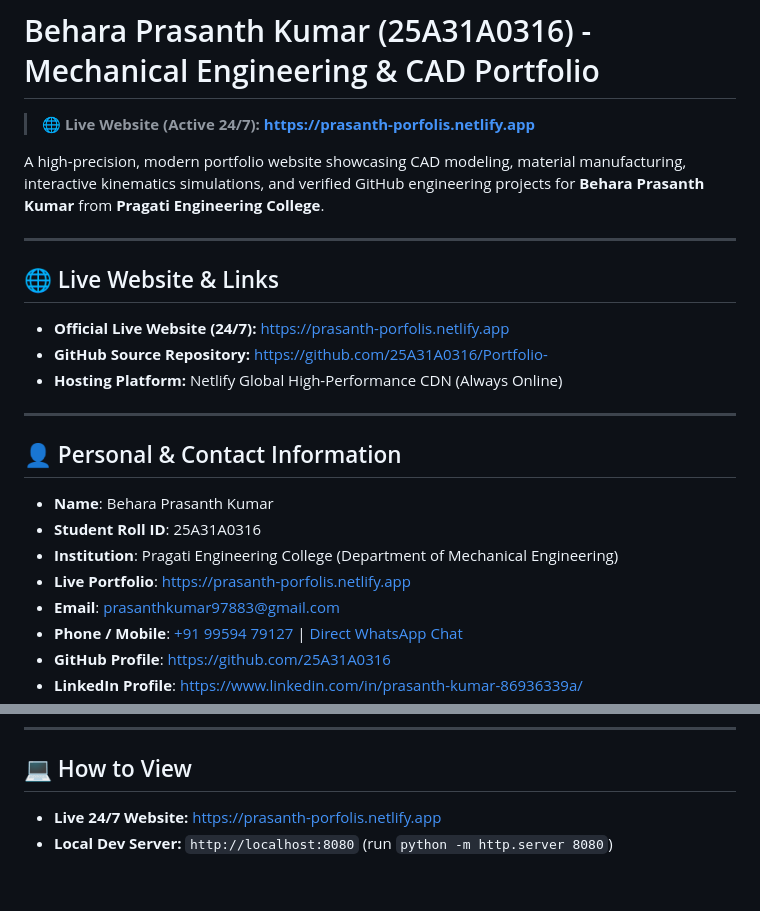
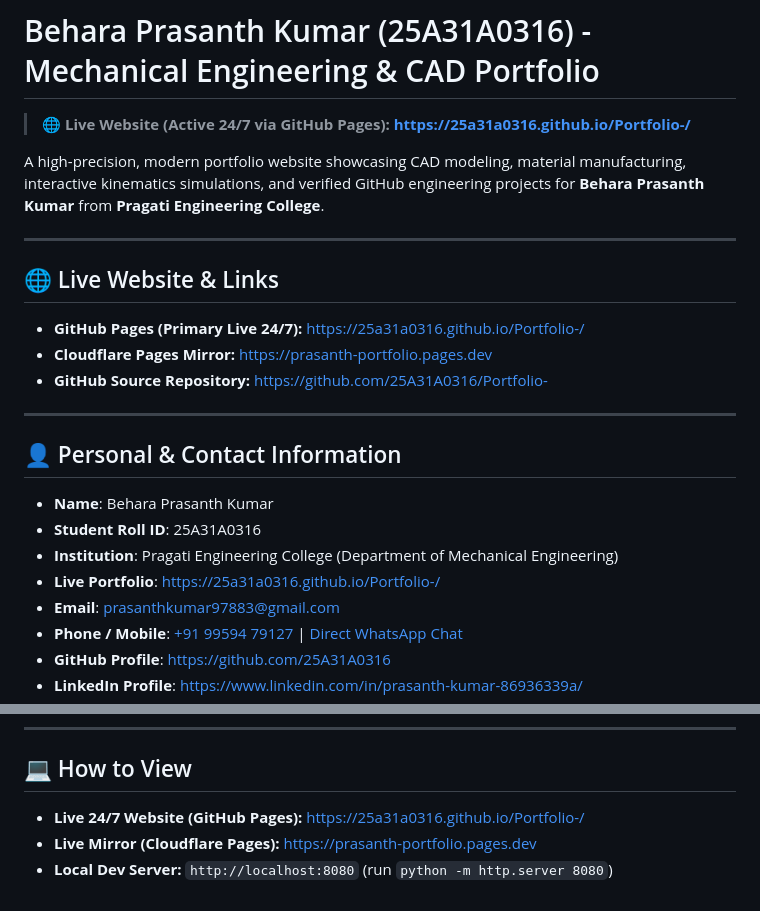
Before and after one commit to 25A31A0316/Portfolio-, a Markdown page: README.md, 2 parts joined by grey strips. Drawn GitHub-style.

Commit message:
docs: update deployment links to GitHub Pages and Cloudflare Pages

```diff
--- a/README.md
+++ b/README.md
@@ -1,15 +1,15 @@
 # Behara Prasanth Kumar (25A31A0316) - Mechanical Engineering & CAD Portfolio
 
-> 🌐 **Live Website (Active 24/7):** **[https://prasanth-porfolis.netlify.app](https://prasanth-porfolis.netlify.app)**
+> 🌐 **Live Website (Active 24/7 via GitHub Pages):** **[https://25a31a0316.github.io/Portfolio-/](https://25a31a0316.github.io/Portfolio-/)**
 
 A high-precision, modern portfolio website showcasing CAD modeling, material manufacturing, interactive kinematics simulations, and verified GitHub engineering projects for **Behara Prasanth Kumar** from **Pragati Engineering College**.
 
 ---
 
 ## 🌐 Live Website & Links
-- **Official Live Website (24/7):** [https://prasanth-porfolis.netlify.app](https://prasanth-porfolis.netlify.app)
+- **GitHub Pages (Primary Live 24/7):** [https://25a31a0316.github.io/Portfolio-/](https://25a31a0316.github.io/Portfolio-/)
+- **Cloudflare Pages Mirror:** [https://prasanth-portfolio.pages.dev](https://prasanth-portfolio.pages.dev)
 - **GitHub Source Repository:** [https://github.com/25A31A0316/Portfolio-](https://github.com/25A31A0316/Portfolio-)
-- **Hosting Platform:** Netlify Global High-Performance CDN (Always Online)
 
 ---
 
@@ -17,7 +17,7 @@ A high-precision, modern portfolio website showcasing CAD modeling, material man
 - **Name**: Behara Prasanth Kumar
 - **Student Roll ID**: 25A31A0316
 - **Institution**: Pragati Engineering College (Department of Mechanical Engineering)
-- **Live Portfolio**: [https://prasanth-porfolis.netlify.app](https://prasanth-porfolis.netlify.app)
+- **Live Portfolio**: [https://25a31a0316.github.io/Portfolio-/](https://25a31a0316.github.io/Portfolio-/)
 - **Email**: [prasanthkumar97883@gmail.com](mailto:prasanthkumar97883@gmail.com)
 - **Phone / Mobile**: [+91 99594 79127](tel:+919959479127) | [Direct WhatsApp Chat](https://wa.me/919959479127)
 - **GitHub Profile**: [https://github.com/25A31A0316](https://github.com/25A31A0316)
@@ -58,5 +58,6 @@ A high-precision, modern portfolio website showcasing CAD modeling, material man
 ---
 
 ## 💻 How to View
-- **Live 24/7 Website:** [https://prasanth-porfolis.netlify.app](https://prasanth-porfolis.netlify.app)
+- **Live 24/7 Website (GitHub Pages):** [https://25a31a0316.github.io/Portfolio-/](https://25a31a0316.github.io/Portfolio-/)
+- **Live Mirror (Cloudflare Pages):** [https://prasanth-portfolio.pages.dev](https://prasanth-portfolio.pages.dev)
 - **Local Dev Server:** `http://localhost:8080` (run `python -m http.server 8080`)
```
